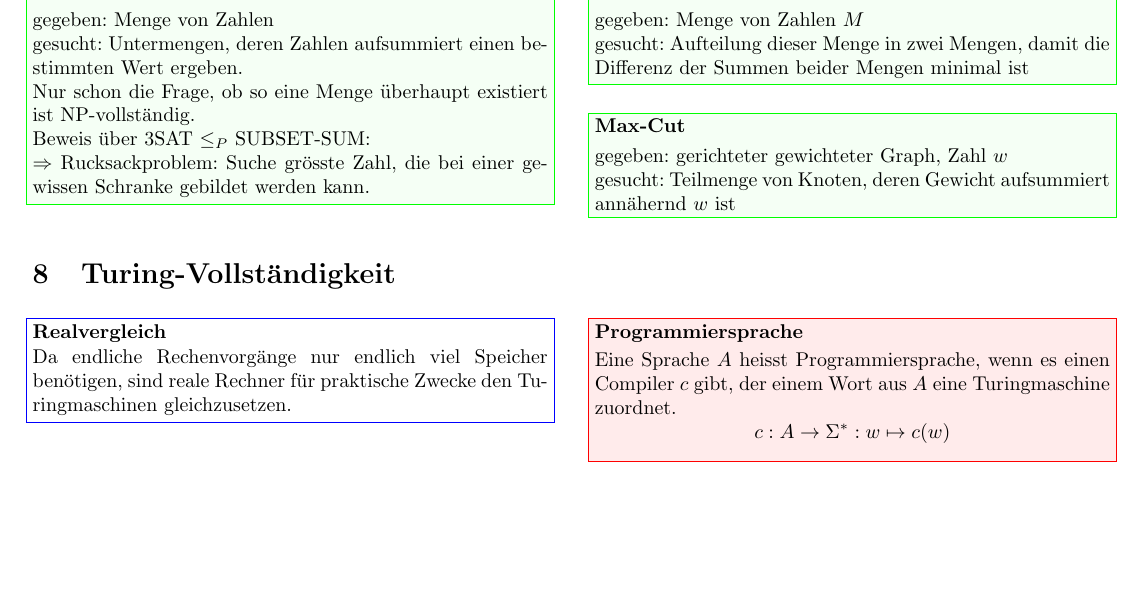
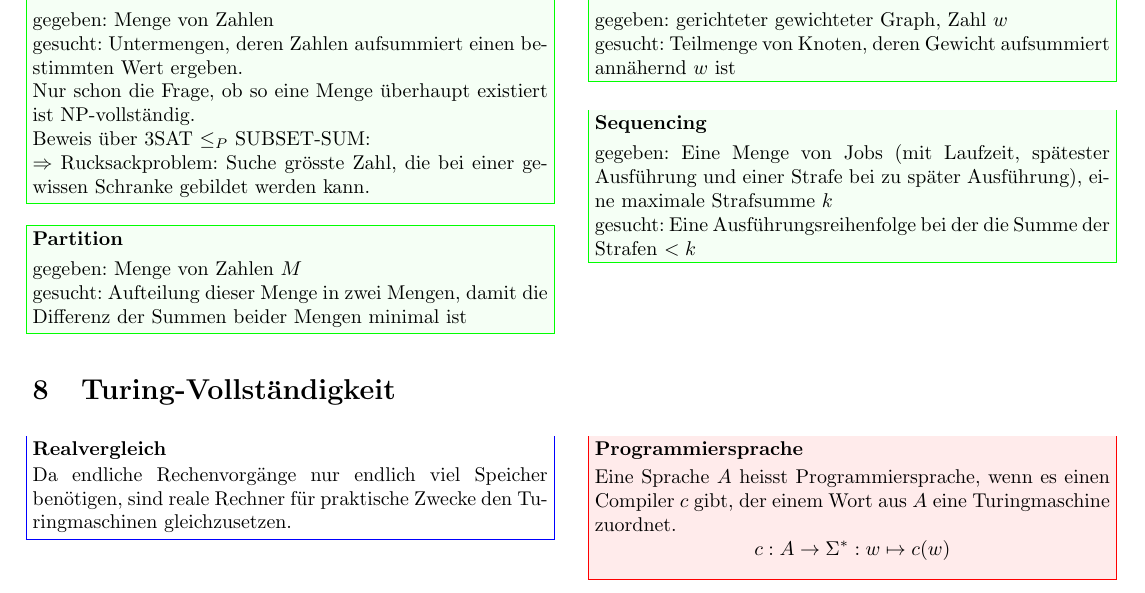
Before and after one commit to gysel/Math2I-Zusammenfassung, a LaTeX document (zusammenfassung.tex): part of page 21 of 21 before the commit and part of page 21 of 22 after it, cut so that both start at the same text, the shorter picture padded with empty space. Compiled offline with pdfLaTeX.

Commit message:
Steiner Tree ergaenzt und Sequencing hinzugefuegt

```diff
--- a/zusammenfassung.tex
+++ b/zusammenfassung.tex
@@ -1233,6 +1233,12 @@ boolean cyk(Variable \(A\), Wort \(w\)) \{
 	\begin{fspec}[Max-Cut]
 	gegeben: gerichteter gewichteter Graph, Zahl $w$ \\
 	gesucht: Teilmenge von Knoten, deren Gewicht aufsummiert annähernd $w$ ist
+	\end{fspec}
+
+	\begin{fspec}[Sequencing]
+	gegeben: Eine Menge von Jobs (mit Laufzeit, spätester Ausführung und einer Strafe
+	bei zu später Ausführung), eine maximale Strafsumme $k$ \\
+	gesucht: Eine Ausführungsreihenfolge bei der die Summe der Strafen $<k$
 	\end{fspec}
 
 	\end{multicols}
```
Also changed, not shown: zusammenfassung.tex (4 more changed lines).
